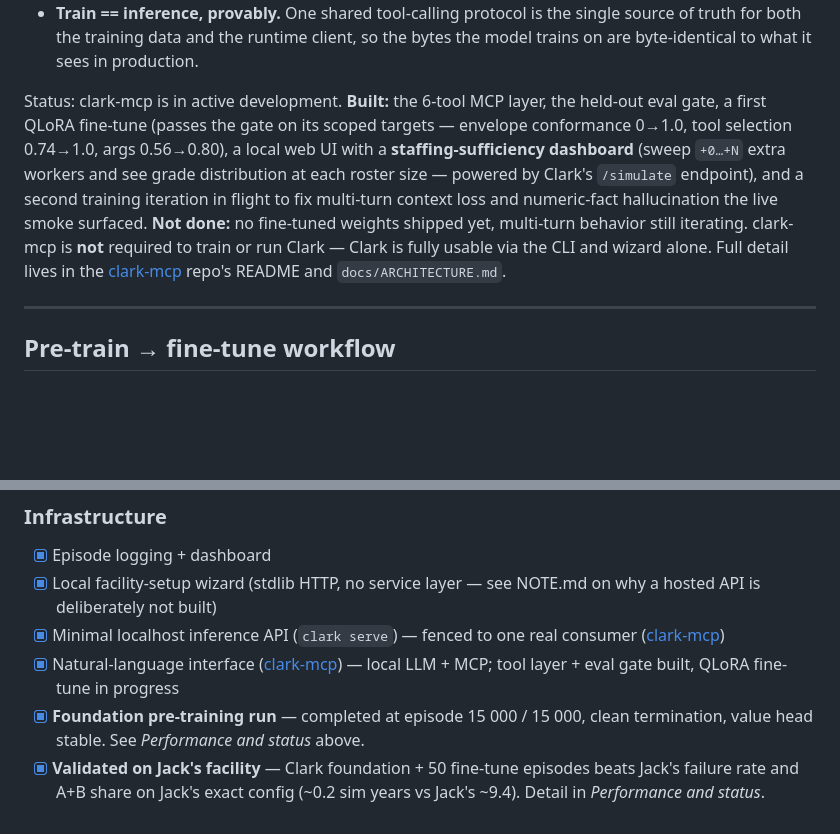
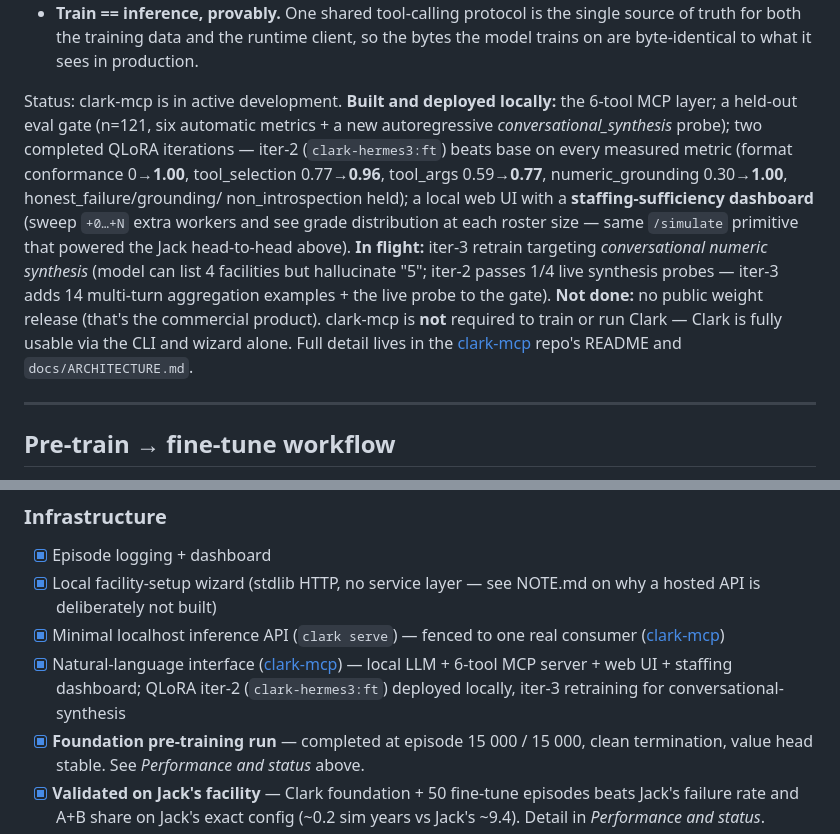
Before and after one commit to jarmstrong158/Clark, a Markdown page: README.md, 2 parts joined by grey strips. GitHub-like rendering; blank space fills up the shorter version.

Commit message:
README audit: refresh natural-language-interface section + roadmap
Stale spots found:
- Natural-language-interface status section quoted iter-1 numbers
  (tool_selection 0.74->1.00, args 0.56->0.80) instead of the
  iter-2 numbers actually shipped; missed the new
  conversational_synthesis metric; missed iter-3 in flight.
- Roadmap "QLoRA fine-tune in progress" was too vague.

Refreshed both with current honest state: iter-2 deployed locally
with the n=121 consistent numbers; iter-3 retraining; conversational
synthesis is the in-flight target (base 0/4 -> iter-2 1/4 -> iter-3
TBD).

Co-Authored-By: Claude Opus 4.7 (1M context) <noreply@anthropic.com>

```diff
--- a/README.md
+++ b/README.md
@@ -157,20 +157,25 @@ pipeline is deliberately methodical, not a one-shot prompt:
   runtime client, so the bytes the model trains on are byte-identical
   to what it sees in production.
 
-Status: clark-mcp is in active development. **Built:** the 6-tool
-MCP layer, the held-out eval gate, a first QLoRA fine-tune (passes
-the gate on its scoped targets — envelope conformance 0→1.0, tool
-selection 0.74→1.0, args 0.56→0.80), a local web UI with a
-**staffing-sufficiency dashboard** (sweep `+0…+N` extra workers and
-see grade distribution at each roster size — powered by Clark's
-`/simulate` endpoint), and a second training iteration in flight to
-fix multi-turn context loss and numeric-fact hallucination the live
-smoke surfaced. **Not done:** no fine-tuned weights shipped yet,
-multi-turn behavior still iterating. clark-mcp is **not** required
-to train or run Clark — Clark is fully usable via the CLI and wizard
-alone. Full detail lives in the
-[clark-mcp](https://github.com/jarmstrong158/clark-mcp) repo's
-README and `docs/ARCHITECTURE.md`.
+Status: clark-mcp is in active development. **Built and deployed
+locally:** the 6-tool MCP layer; a held-out eval gate (n=121, six
+automatic metrics + a new autoregressive *conversational_synthesis*
+probe); two completed QLoRA iterations — iter-2 (`clark-hermes3:ft`)
+beats base on every measured metric (format conformance 0→**1.00**,
+tool_selection 0.77→**0.96**, tool_args 0.59→**0.77**,
+numeric_grounding 0.30→**1.00**, honest_failure/grounding/
+non_introspection held); a local web UI with a **staffing-sufficiency
+dashboard** (sweep `+0…+N` extra workers and see grade distribution
+at each roster size — same `/simulate` primitive that powered the
+Jack head-to-head above). **In flight:** iter-3 retrain targeting
+*conversational numeric synthesis* (model can list 4 facilities but
+hallucinate "5"; iter-2 passes 1/4 live synthesis probes — iter-3
+adds 14 multi-turn aggregation examples + the live probe to the
+gate). **Not done:** no public weight release (that's the commercial
+product). clark-mcp is **not** required to train or run Clark —
+Clark is fully usable via the CLI and wizard alone. Full detail
+lives in the [clark-mcp](https://github.com/jarmstrong158/clark-mcp)
+repo's README and `docs/ARCHITECTURE.md`.
 
 ---
 
@@ -560,7 +565,7 @@ Clark is a successor to Jack, not a wrapper around it. The two share design DNA
 - [x] Episode logging + dashboard
 - [x] Local facility-setup wizard (stdlib HTTP, no service layer — see NOTE.md on why a hosted API is deliberately not built)
 - [x] Minimal localhost inference API (`clark serve`) — fenced to one real consumer ([clark-mcp](https://github.com/jarmstrong158/clark-mcp))
-- [x] Natural-language interface ([clark-mcp](https://github.com/jarmstrong158/clark-mcp)) — local LLM + MCP; tool layer + eval gate built, QLoRA fine-tune in progress
+- [x] Natural-language interface ([clark-mcp](https://github.com/jarmstrong158/clark-mcp)) — local LLM + 6-tool MCP server + web UI + staffing dashboard; QLoRA iter-2 (`clark-hermes3:ft`) deployed locally, iter-3 retraining for conversational-synthesis
 - [x] **Foundation pre-training run** — completed at episode 15 000 / 15 000, clean termination, value head stable. See *Performance and status* above.
 - [x] **Validated on Jack's facility** — Clark foundation + 50 fine-tune episodes beats Jack's failure rate and A+B share on Jack's exact config (~0.2 sim years vs Jack's ~9.4). Detail in *Performance and status*.
 - [x] Trained foundation weights — *commercial, not publicly released by design* (see [Use Clark](#use-clark--commercial-access))
```
